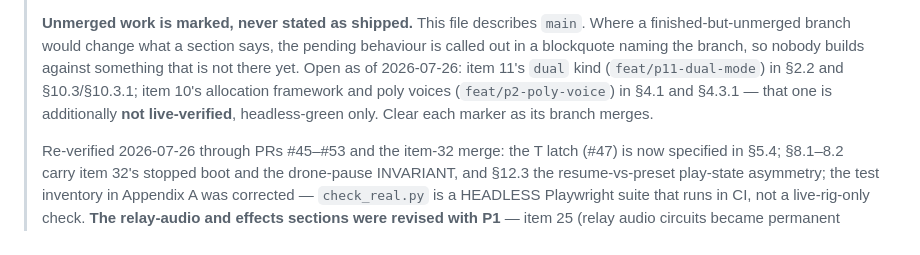
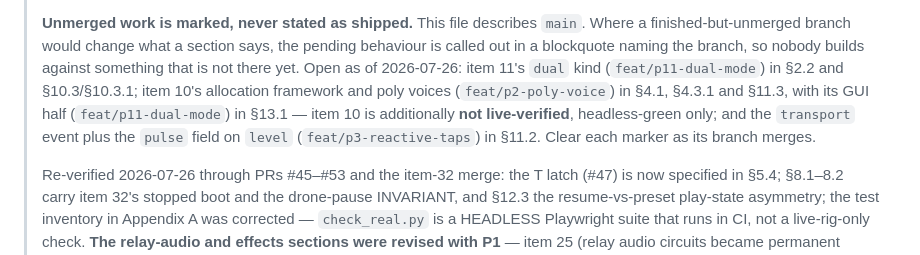
Before and after one commit to Jew-C-Fruit/Patchwerk, a Markdown page: docs/REFERENCE.md, the part around one of its changes. Rendered like a GitHub page.

```diff
--- a/docs/REFERENCE.md
+++ b/docs/REFERENCE.md
@@ -35,9 +35,11 @@
 > branch, so nobody builds against something that is not there yet. Open as
 > of 2026-07-26: item 11's `dual` kind (`feat/p11-dual-mode`) in §2.2 and
 > §10.3/§10.3.1; item 10's allocation framework and poly voices
-> (`feat/p2-poly-voice`) in §4.1 and §4.3.1 — that one is additionally **not
-> live-verified**, headless-green only. Clear each marker as its branch
-> merges.
+> (`feat/p2-poly-voice`) in §4.1, §4.3.1 and §11.3, with its GUI half
+> (`feat/p11-dual-mode`) in §13.1 — item 10 is additionally **not
+> live-verified**, headless-green only; and the `transport` event plus the
+> `pulse` field on `level` (`feat/p3-reactive-taps`) in §11.2. Clear each
+> marker as its branch merges.
 >
 > Re-verified 2026-07-26 through PRs #45–#53 and the item-32 merge:
 > the T latch (#47) is now specified in §5.4; §8.1–8.2 carry item 32's
```
Also changed, not shown: other parts of docs/REFERENCE.md (+69 -2 lines).
